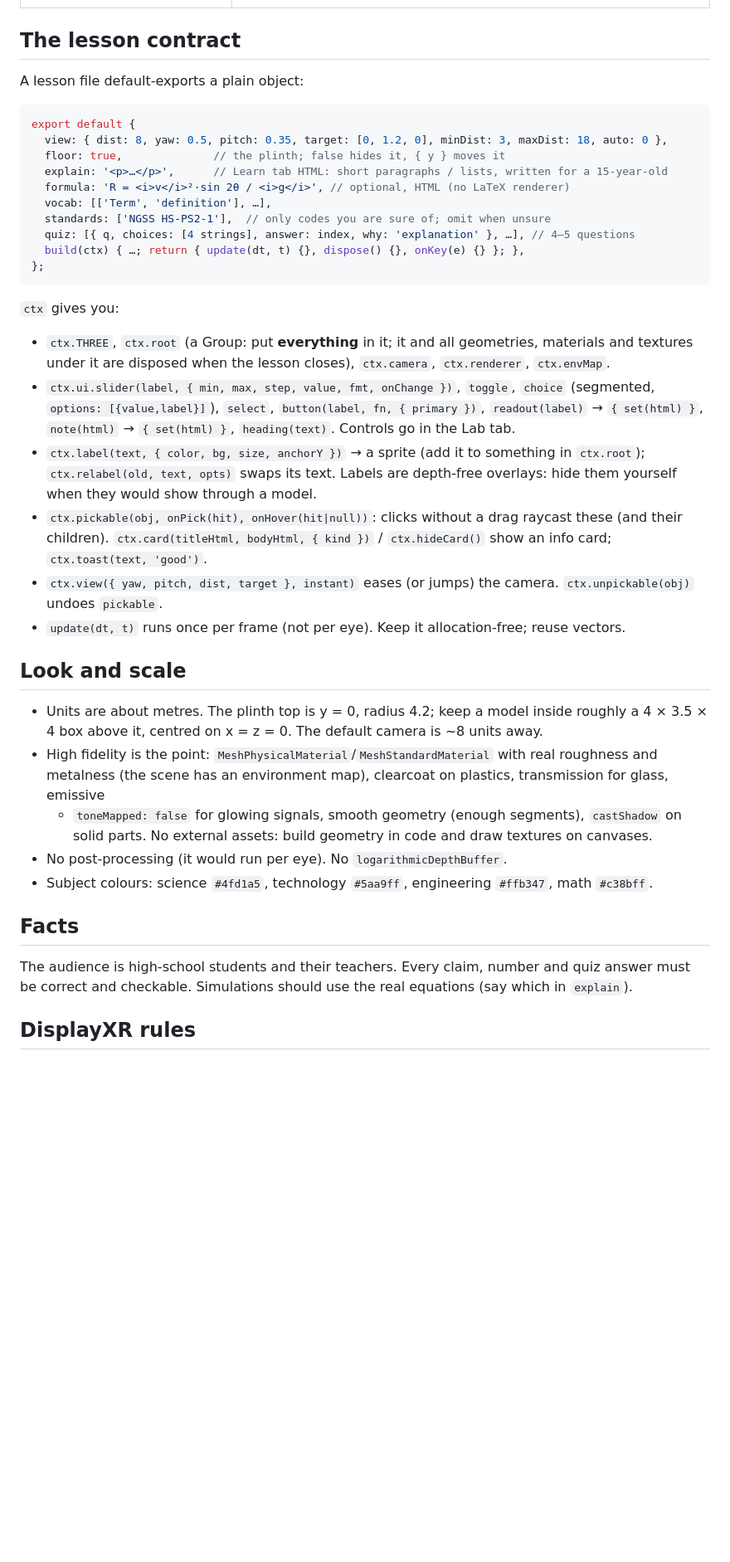
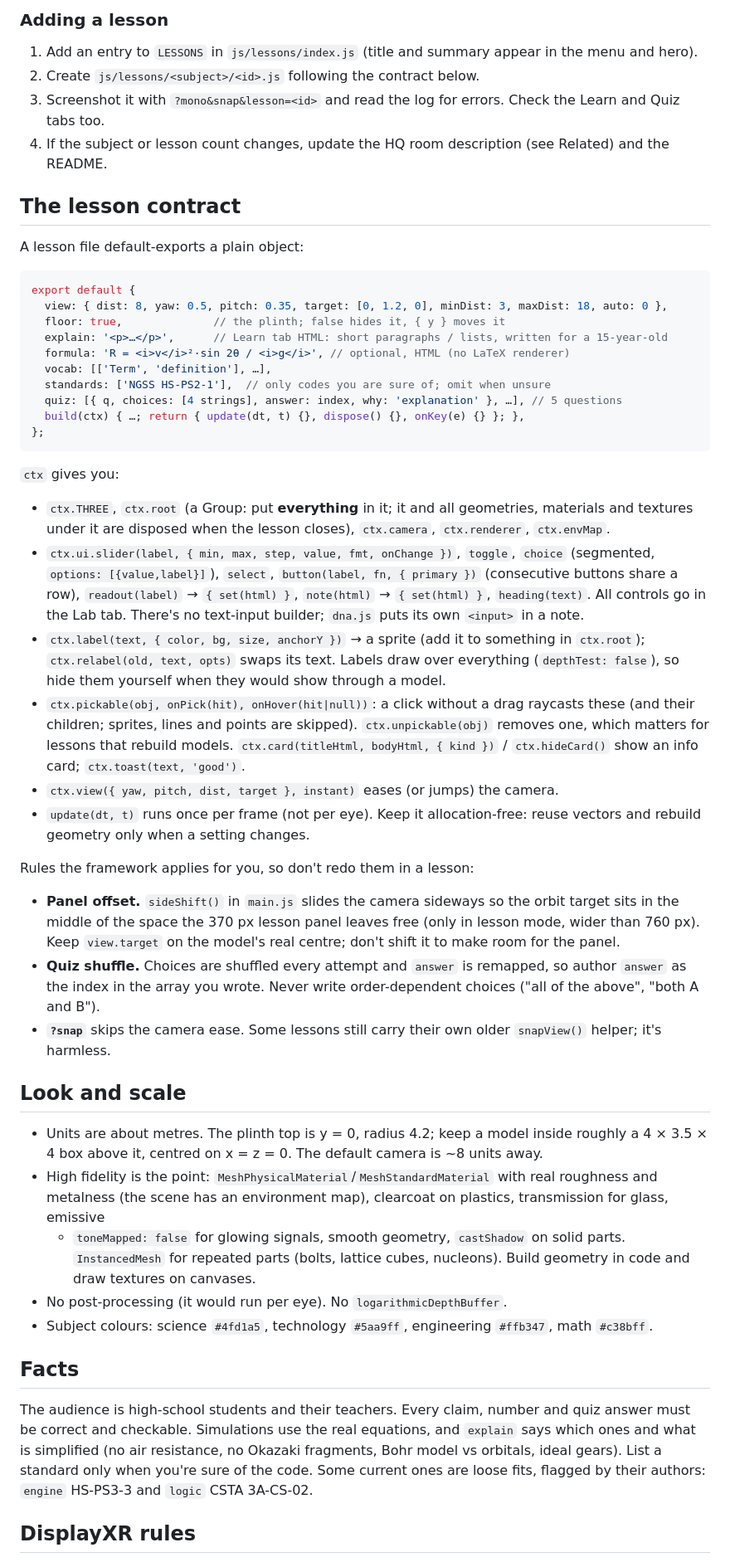
Before and after one commit to joehillthunder/displayxr-stem-lab, a Markdown page: CLAUDE.md, the part around one of its changes. Shown at 83% size. Drawn GitHub-style; blank space fills up the shorter version.

Commit message:
CLAUDE.md: lesson index, framework rules, test URL options and status
Co-Authored-By: Claude Opus 5.5 <noreply@anthropic.com>

````diff
--- a/CLAUDE.md
+++ b/CLAUDE.md
@@ -21,3 +44,9 @@ https://joehillthunder.github.io/displayxr-stem-lab/ . There is no CI, so test b
+### Adding a lesson
+
+1. Add an entry to `LESSONS` in `js/lessons/index.js` (title and summary appear in the menu and hero).
+2. Create `js/lessons/<subject>/<id>.js` following the contract below.
+3. Screenshot it with `?mono&snap&lesson=<id>` and read the log for errors. Check the Learn and Quiz tabs too.
+4. If the subject or lesson count changes, update the HQ room description (see Related) and the README.
 
 ## The lesson contract
 
@@ -31,7 +60,7 @@ export default {
   formula: 'R = <i>v</i>²·sin 2θ / <i>g</i>', // optional, HTML (no LaTeX renderer)
   vocab: [['Term', 'definition'], …],
   standards: ['NGSS HS-PS2-1'],  // only codes you are sure of; omit when unsure
-  quiz: [{ q, choices: [4 strings], answer: index, why: 'explanation' }, …], // 4–5 questions
+  quiz: [{ q, choices: [4 strings], answer: index, why: 'explanation' }, …], // 5 questions
   build(ctx) { …; return { update(dt, t) {}, dispose() {}, onKey(e) {} }; },
 };
 ```
@@ -41,16 +70,29 @@ export default {
 - `ctx.THREE`, `ctx.root` (a Group: put **everything** in it; it and all geometries, materials and
   textures under it are disposed when the lesson closes), `ctx.camera`, `ctx.renderer`, `ctx.envMap`.
 - `ctx.ui.slider(label, { min, max, step, value, fmt, onChange })`, `toggle`, `choice` (segmented,
-  `options: [{value,label}]`), `select`, `button(label, fn, { primary })`, `readout(label)` →
-  `{ set(html) }`, `note(html)` → `{ set(html) }`, `heading(text)`. Controls go in the Lab tab.
+  `options: [{value,label}]`), `select`, `button(label, fn, { primary })` (consecutive buttons share a
+  row), `readout(label)` → `{ set(html) }`, `note(html)` → `{ set(html) }`, `heading(text)`. All
+  controls go in the Lab tab. There's no text-input builder; `dna.js` puts its own `<input>` in a note.
 - `ctx.label(text, { color, bg, size, anchorY })` → a sprite (add it to something in `ctx.root`);
-  `ctx.relabel(old, text, opts)` swaps its text. Labels are depth-free overlays: hide them yourself when
-  they would show through a model.
-- `ctx.pickable(obj, onPick(hit), onHover(hit|null))`: clicks without a drag raycast these (and their
-  children). `ctx.card(titleHtml, bodyHtml, { kind })` / `ctx.hideCard()` show an info card;
-  `ctx.toast(text, 'good')`.
-- `ctx.view({ yaw, pitch, dist, target }, instant)` eases (or jumps) the camera. `ctx.unpickable(obj)` undoes `pickable`.
-- `update(dt, t)` runs once per frame (not per eye). Keep it allocation-free; reuse vectors.
+  `ctx.relabel(old, text, opts)` swaps its text. Labels draw over everything (`depthTest: false`), so
+  hide them yourself when they would show through a model.
+- `ctx.pickable(obj, onPick(hit), onHover(hit|null))`: a click without a drag raycasts these (and their
+  children; sprites, lines and points are skipped). `ctx.unpickable(obj)` removes one, which matters for
+  lessons that rebuild models. `ctx.card(titleHtml, bodyHtml, { kind })` / `ctx.hideCard()` show an info
+  card; `ctx.toast(text, 'good')`.
+- `ctx.view({ yaw, pitch, dist, target }, instant)` eases (or jumps) the camera.
+- `update(dt, t)` runs once per frame (not per eye). Keep it allocation-free: reuse vectors and rebuild
+  geometry only when a setting changes.
+
+Rules the framework applies for you, so don't redo them in a lesson:
+
+- **Panel offset.** `sideShift()` in `main.js` slides the camera sideways so the orbit target sits in the
+  middle of the space the 370 px lesson panel leaves free (only in lesson mode, wider than 760 px). Keep
+  `view.target` on the model's real centre; don't shift it to make room for the panel.
+- **Quiz shuffle.** Choices are shuffled every attempt and `answer` is remapped, so author `answer` as the
+  index in the array you wrote. Never write order-dependent choices ("all of the above", "both A and B").
+- **`?snap`** skips the camera ease. Some lessons still carry their own older `snapView()` helper; it's
+  harmless.
 
 ## Look and scale
 
@@ -58,15 +100,19 @@ export default {
   4 × 3.5 × 4 box above it, centred on x = z = 0. The default camera is ~8 units away.
 - High fidelity is the point: `MeshPhysicalMaterial`/`MeshStandardMaterial` with real roughness and
   metalness (the scene has an environment map), clearcoat on plastics, transmission for glass, emissive
-  + `toneMapped: false` for glowing signals, smooth geometry (enough segments), `castShadow` on solid
-  parts. No external assets: build geometry in code and draw textures on canvases.
+  + `toneMapped: false` for glowing signals, smooth geometry, `castShadow` on solid parts.
+  `InstancedMesh` for repeated parts (bolts, lattice cubes, nucleons). Build geometry in code and draw
+  textures on canvases.
 - No post-processing (it would run per eye). No `logarithmicDepthBuffer`.
 - Subject colours: science `#4fd1a5`, technology `#5aa9ff`, engineering `#ffb347`, math `#c38bff`.
 
 ## Facts
 
 The audience is high-school students and their teachers. Every claim, number and quiz answer must be
-correct and checkable. Simulations should use the real equations (say which in `explain`).
+correct and checkable. Simulations use the real equations, and `explain` says which ones and what is
+simplified (no air resistance, no Okazaki fragments, Bohr model vs orbitals, ideal gears). List a
+standard only when you're sure of the code. Some current ones are loose fits, flagged by their authors:
+`engine` HS-PS3-3 and `logic` CSTA 3A-CS-02.
 
 ## DisplayXR rules
 
````
Also changed, not shown: other parts of CLAUDE.md (+67 -15 lines).
